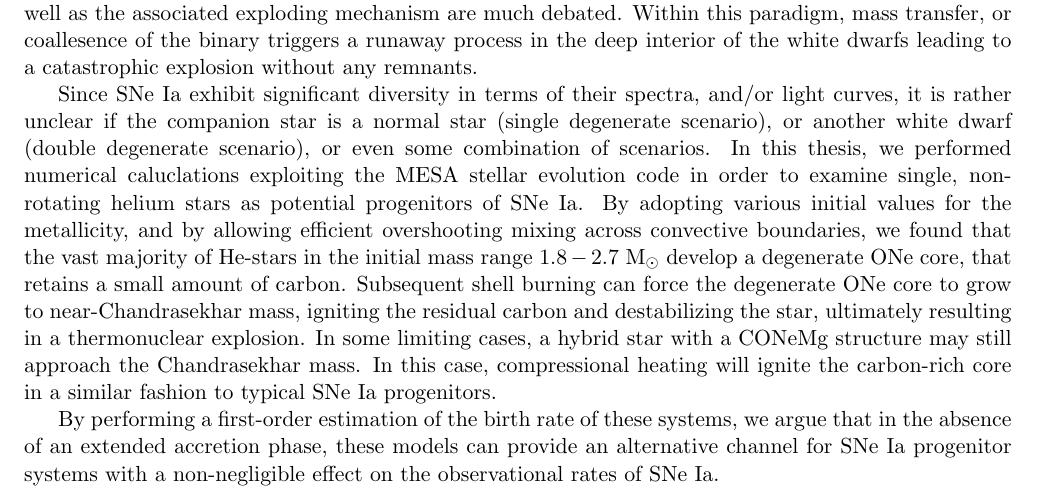
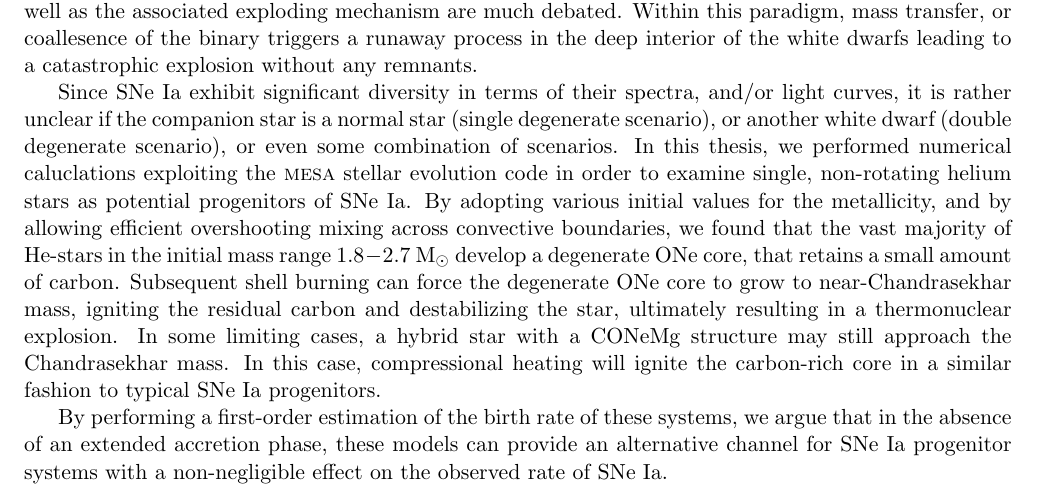
Before and after one commit to schanlar/MSc-Thesis, a LaTeX thesis (abstract/abstract.tex): part of the page, cut so that both start at the same text. Compiled offline with pdfLaTeX.

Commit message:
minor changes in abstract

```diff
--- a/abstract/abstract.tex
+++ b/abstract/abstract.tex
@@ -7,9 +7,9 @@
 
 Thermonuclear explosions of carbon-oxygen white dwarfs are being observed as Type Ia supernovae. Although the scientific consensus is that these transients originate from binaries, their progenitors as well as the associated exploding mechanism are much debated. Within this paradigm, mass transfer, or coallesence of the binary triggers a runaway process in the deep interior of the white dwarfs leading to a catastrophic explosion without any remnants.
 
-Since SNe Ia exhibit significant diversity in terms of their spectra, and/or light curves, it is rather unclear if the companion star is a normal star (single degenerate scenario), or another white dwarf (double degenerate scenario), or even some combination of scenarios. In this thesis, we performed numerical caluclations exploiting the MESA stellar evolution code in order to examine single, non-rotating helium stars as potential progenitors of SNe Ia. By adopting various initial values for the metallicity, and by allowing efficient overshooting mixing across convective boundaries, we found that the vast majority of He-stars in the initial mass range $1.8-2.7$ M$_{\odot}$ develop a degenerate ONe core, that retains a small amount of carbon. Subsequent shell burning can force the degenerate ONe core to grow to near-Chandrasekhar mass, igniting the residual carbon and destabilizing the star, ultimately resulting in a thermonuclear explosion. In some limiting cases, a hybrid star with a CONeMg structure may still approach the Chandrasekhar mass. In this case, compressional heating will ignite the carbon-rich core in a similar fashion to typical SNe Ia progenitors.
+Since SNe Ia exhibit significant diversity in terms of their spectra, and/or light curves, it is rather unclear if the companion star is a normal star (single degenerate scenario), or another white dwarf (double degenerate scenario), or even some combination of scenarios. In this thesis, we performed numerical caluclations exploiting the \mesa stellar evolution code in order to examine single, non-rotating helium stars as potential progenitors of SNe Ia. By adopting various initial values for the metallicity, and by allowing efficient overshooting mixing across convective boundaries, we found that the vast majority of He-stars in the initial mass range $\rm 1.8-2.7 \ M_{\odot}$ develop a degenerate ONe core, that retains a small amount of carbon. Subsequent shell burning can force the degenerate ONe core to grow to near-Chandrasekhar mass, igniting the residual carbon and destabilizing the star, ultimately resulting in a thermonuclear explosion. In some limiting cases, a hybrid star with a CONeMg structure may still approach the Chandrasekhar mass. In this case, compressional heating will ignite the carbon-rich core in a similar fashion to typical SNe Ia progenitors.
 
-By performing a first-order estimation of the birth rate of these systems, we argue that in the absence of an extended accretion phase, these models can provide an alternative channel for SNe Ia progenitor systems with a non-negligible effect on the observational rates of SNe Ia.
+By performing a first-order estimation of the birth rate of these systems, we argue that in the absence of an extended accretion phase, these models can provide an alternative channel for SNe Ia progenitor systems with a non-negligible effect on the observed rate of SNe Ia.
 
 
 \end{document}
```
Also changed, not shown: main/thesis_msc.pdf, 4 other files.
